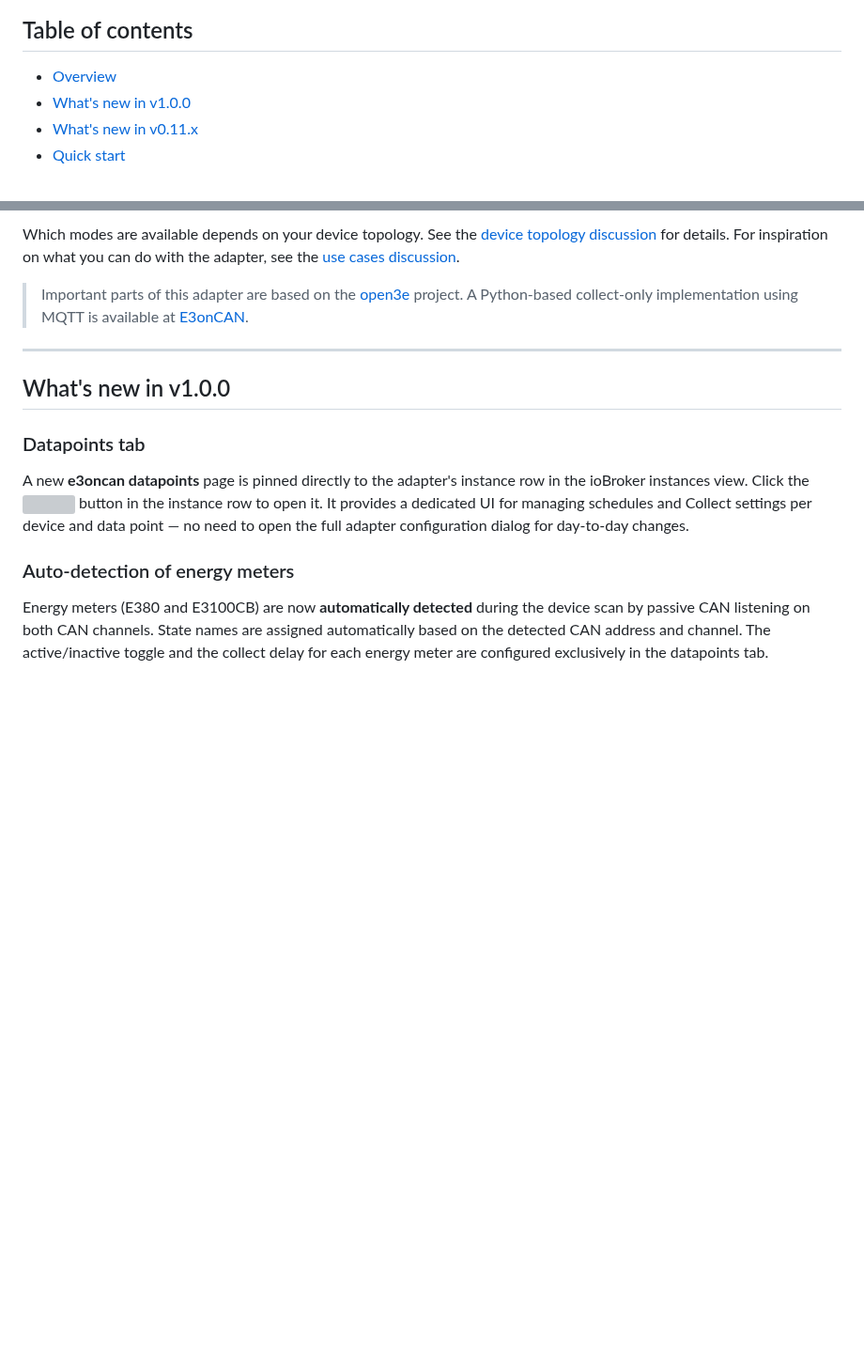
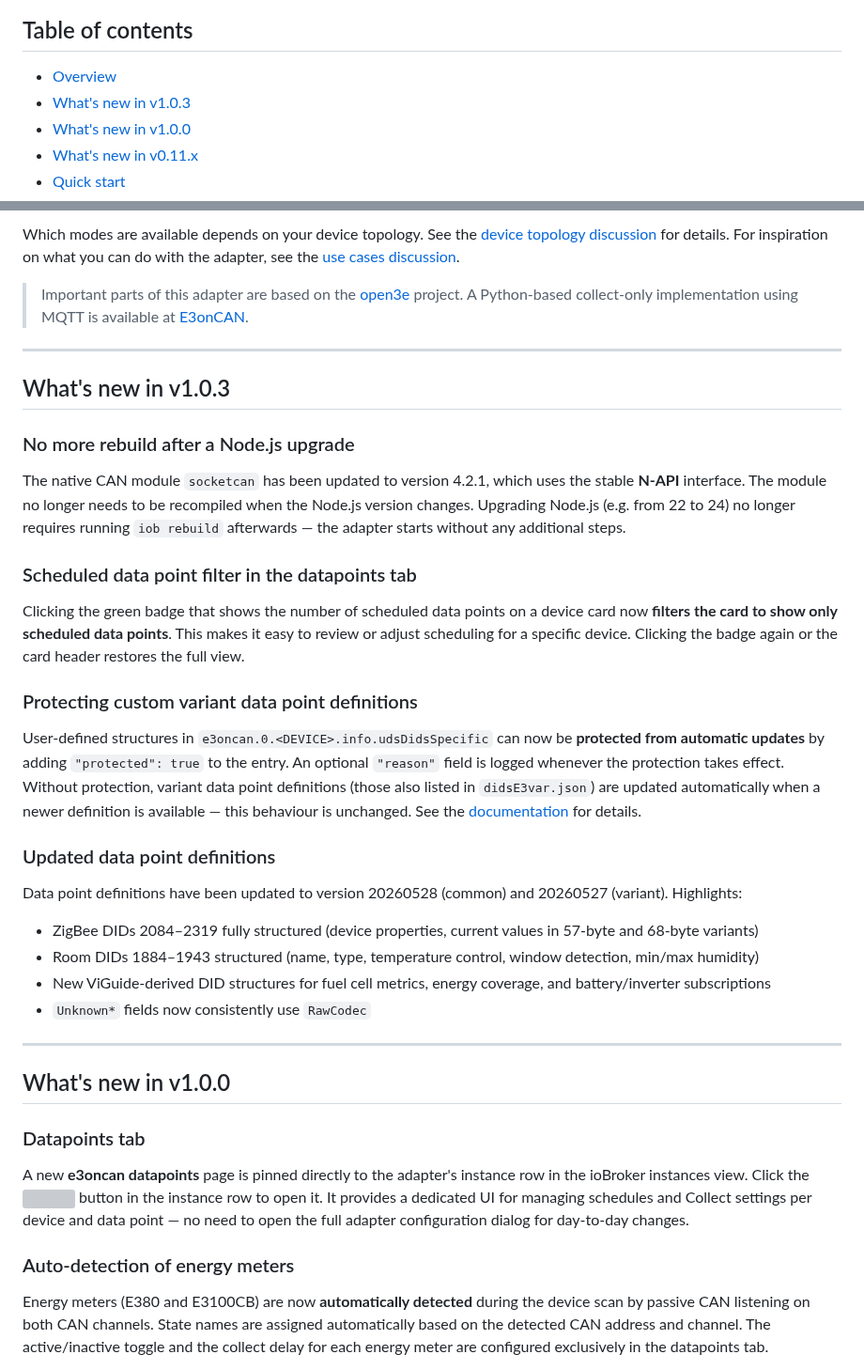
Before and after one commit to MyHomeMyData/ioBroker.e3oncan, a Markdown page: README.md, 2 parts joined by grey strips. Shown at 94% size. GitHub-like rendering; blank space fills up the shorter version; grey boxes are pictures that could not be loaded.

```diff
--- a/README.md
+++ b/README.md
@@ -17,6 +17,7 @@
 ## Table of contents
 
 - [Overview](#overview)
+- [What's new in v1.0.3](#whats-new-in-v103)
 - [What's new in v1.0.0](#whats-new-in-v100)
 - [What's new in v0.11.x](#whats-new-in-v011x)
 - [Quick start](#quick-start)
@@ -54,6 +55,30 @@ Which modes are available depends on your device topology. See the [device topol
 
 > Important parts of this adapter are based on the [open3e](https://github.com/open3e) project.
 > A Python-based collect-only implementation using MQTT is available at [E3onCAN](https://github.com/MyHomeMyData/E3onCAN).
+
+---
+
+## What's new in v1.0.3
+
+### No more rebuild after a Node.js upgrade
+
+The native CAN module `socketcan` has been updated to version 4.2.1, which uses the stable **N-API** interface. The module no longer needs to be recompiled when the Node.js version changes. Upgrading Node.js (e.g. from 22 to 24) no longer requires running `iob rebuild` afterwards — the adapter starts without any additional steps.
+
+### Scheduled data point filter in the datapoints tab
+
+Clicking the green badge that shows the number of scheduled data points on a device card now **filters the card to show only scheduled data points**. This makes it easy to review or adjust scheduling for a specific device. Clicking the badge again or the card header restores the full view.
+
+### Protecting custom variant data point definitions
+
+User-defined structures in `e3oncan.0.<DEVICE>.info.udsDidsSpecific` can now be **protected from automatic updates** by adding `"protected": true` to the entry. An optional `"reason"` field is logged whenever the protection takes effect. Without protection, variant data point definitions (those also listed in `didsE3var.json`) are updated automatically when a newer definition is available — this behaviour is unchanged. See the [documentation](lib/data-points.md#user-defined-data-point-structures-in-udsdidsspecific) for details.
+
+### Updated data point definitions
+
+Data point definitions have been updated to version 20260528 (common) and 20260527 (variant). Highlights:
+- ZigBee DIDs 2084–2319 fully structured (device properties, current values in 57-byte and 68-byte variants)
+- Room DIDs 1884–1943 structured (name, type, temperature control, window detection, min/max humidity)
+- New ViGuide-derived DID structures for fuel cell metrics, energy coverage, and battery/inverter subscriptions
+- `Unknown*` fields now consistently use `RawCodec`
 
 ---
 
```
Also changed, not shown: README.de.md (+25 -0 lines).
